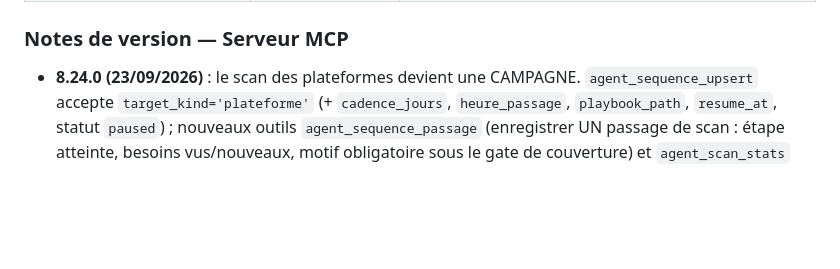
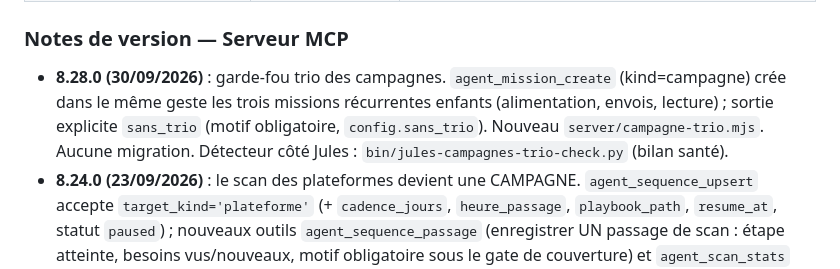
Before and after one commit to NSerradeil/upgrade-crm-lyon-V2, a Markdown page: DEPLOY.md, the part around the change. Rendered like a GitHub page; blank space fills up the shorter version.

Commit message:
docs(campagnes): notes de version MCP 8.28.0, garde-fou trio
Co-Authored-By: Claude Opus 5.5 (1M context) <noreply@anthropic.com>

```diff
--- a/DEPLOY.md
+++ b/DEPLOY.md
@@ -13,6 +13,7 @@ constaté qu'aucune doc n'existait).
 | **Serveur MCP** (`../upgrade-crm-mcp-src/server/index.mjs`) | Local, **PAS un dépôt git** | Sauver le fichier ; le process MCP le charge au (re)démarrage de la session Claude. Rien à pousser. |
 
 ### Notes de version — Serveur MCP
+- **8.28.0 (30/09/2026)** : garde-fou trio des campagnes. `agent_mission_create` (kind=campagne) crée dans le même geste les trois missions récurrentes enfants (alimentation, envois, lecture) ; sortie explicite `sans_trio` (motif obligatoire, `config.sans_trio`). Nouveau `server/campagne-trio.mjs`. Aucune migration. Détecteur côté Jules : `bin/jules-campagnes-trio-check.py` (bilan santé).
 - **8.24.0 (23/09/2026)** : le scan des plateformes devient une CAMPAGNE. `agent_sequence_upsert` accepte `target_kind='plateforme'` (+ `cadence_jours`, `heure_passage`, `playbook_path`, `resume_at`, statut `paused`) ; nouveaux outils `agent_sequence_passage` (enregistrer UN passage de scan : étape atteinte, besoins vus/nouveaux, motif obligatoire sous le gate de couverture) et `agent_scan_stats` (stat par plateforme, matière de la proposition d'ajustement de cadence). `agent_sequence_due_today` rappelle d'abord les pauses arrivées à terme et couvre désormais les plateformes.
 - **8.20.0 (18/09/2026)** : `agent_event_list` — lecture filtrée du journal `agent_events` (mission_id/task_id/sequence_id, kinds, since/until, limit≤500), en complément d'`agent_event_log` (écriture) et `agent_status` (derniers N tous sujets). Sert au brief (envoyés hier, acceptations, alertes quota) et à tout récap de campagne.
 - **8.19.0 (18/09/2026)** : garde anti-doublon de missions — `agent_mission_create` (kind=oneshot) refuse de créer une mission proche d'une mission existante (surtout done/cancelled) et propose de la rouvrir ; `force:true` pour créer quand même. Nouveau fichier `server/agent-similar.mjs` (normalizeTitle/similarity/findSimilar).
```
